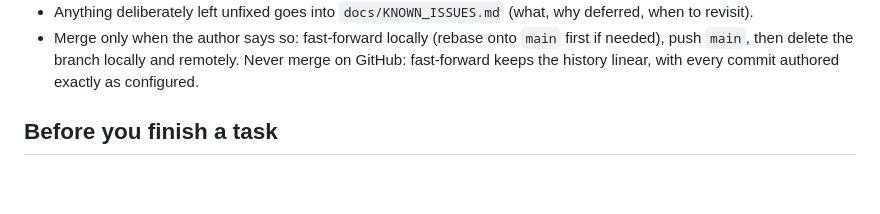
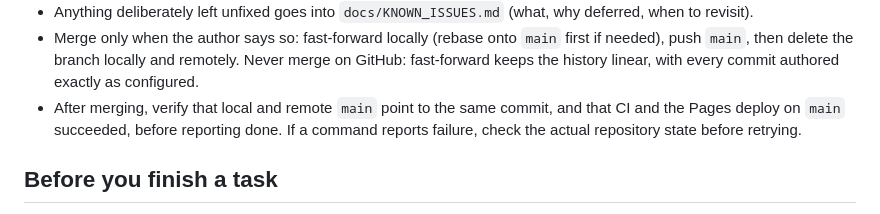
Before and after one commit to kooboom/gubasic, a Markdown page: CLAUDE.md, the part around the change. Rendered like a GitHub page; blank space fills up the shorter version.

Commit message:
Add post-merge verification to the merge rules in CLAUDE.md
Co-Authored-By: Claude Opus 5.5 <noreply@anthropic.com>

```diff
--- a/CLAUDE.md
+++ b/CLAUDE.md
@@ -56,6 +56,7 @@ test/parity/             Interpreter-vs-transpiler parity tests
 - Claims about other languages or tools in docs need a source link; if none can be found, leave the claim out.
 - Anything deliberately left unfixed goes into `docs/KNOWN_ISSUES.md` (what, why deferred, when to revisit).
 - Merge only when the author says so: fast-forward locally (rebase onto `main` first if needed), push `main`, then delete the branch locally and remotely. Never merge on GitHub: fast-forward keeps the history linear, with every commit authored exactly as configured.
+- After merging, verify that local and remote `main` point to the same commit, and that CI and the Pages deploy on `main` succeeded, before reporting done. If a command reports failure, check the actual repository state before retrying.
 
 ## Before you finish a task
 
```
